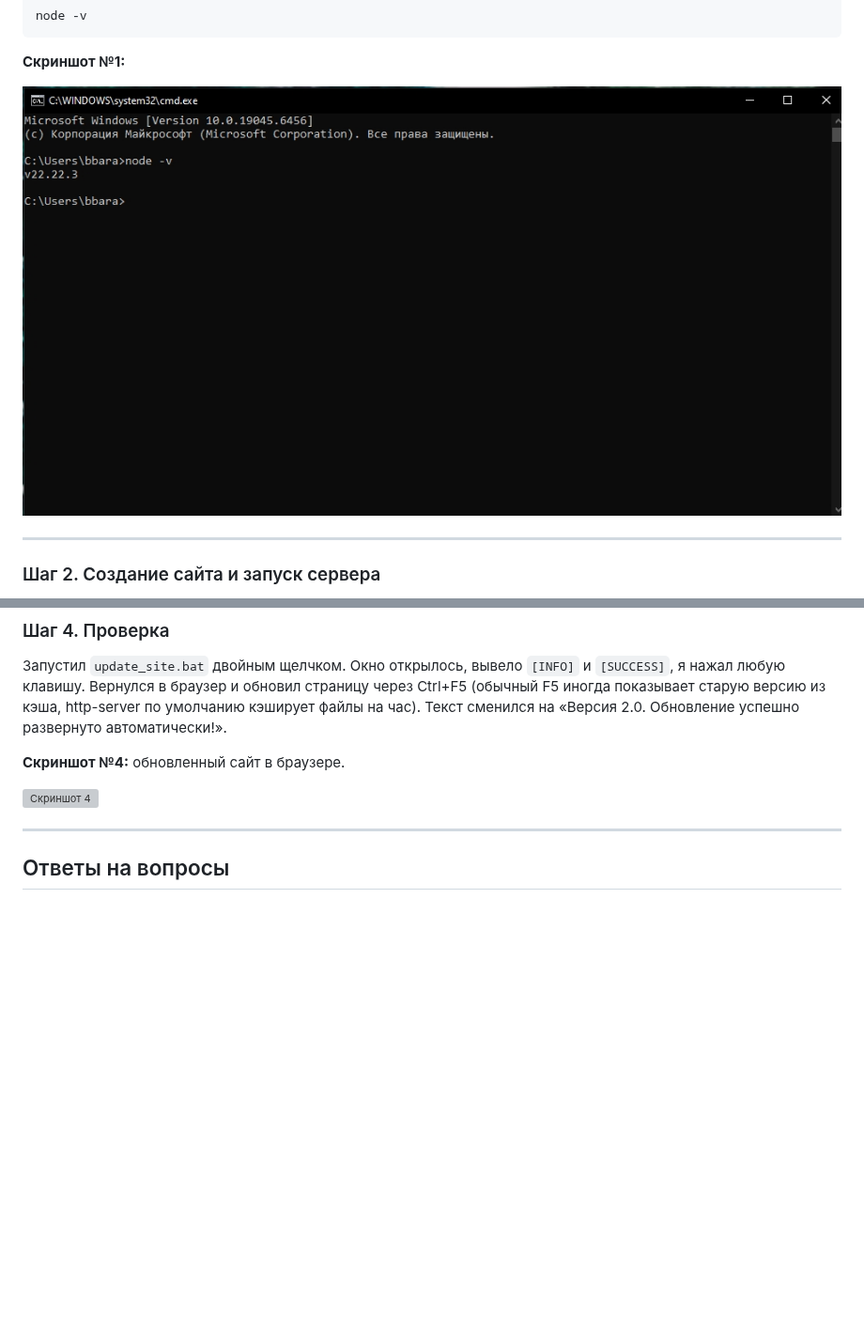
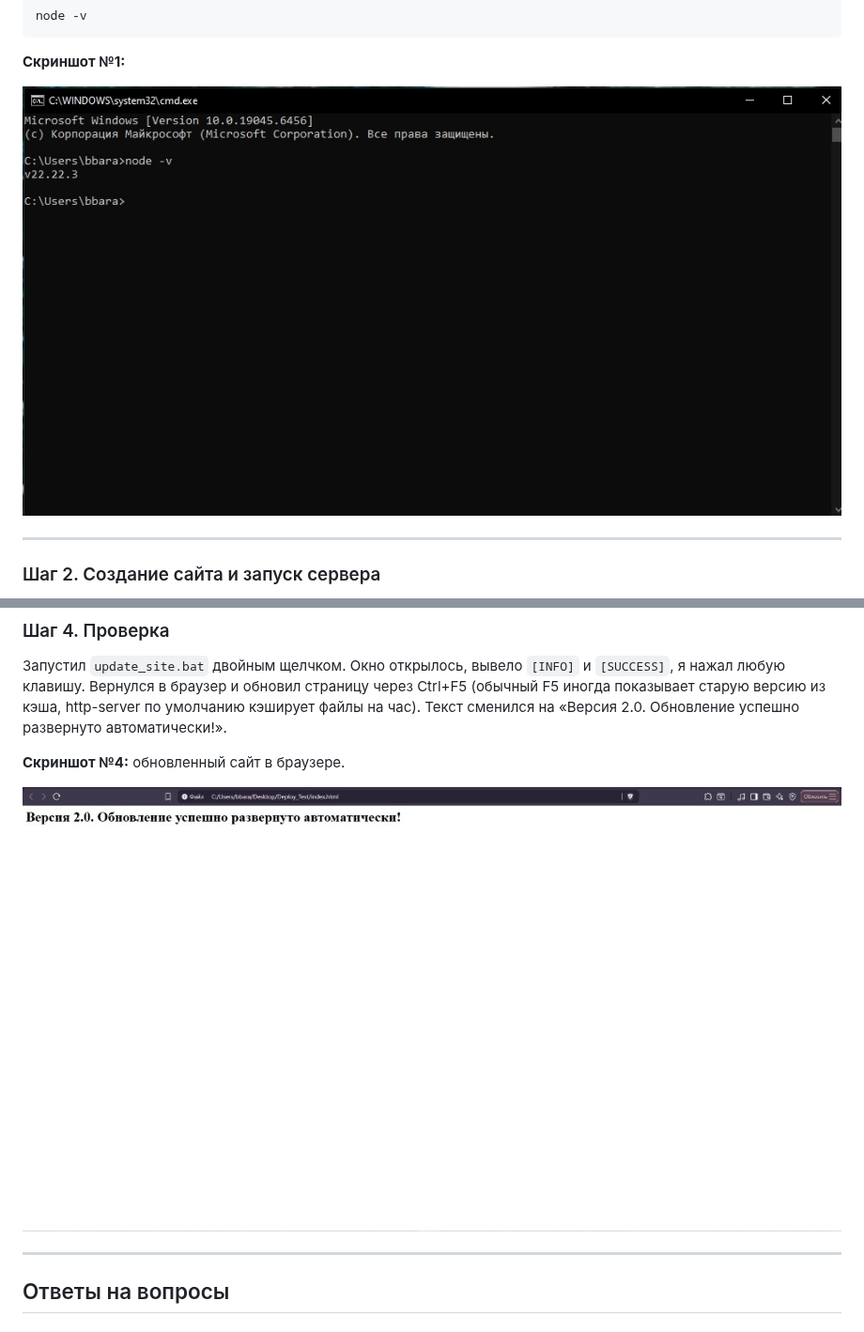
Before and after one commit to skizewike/dz, a Markdown page: CALS_otchet_zhukov.md, 2 parts joined by grey strips. Shown at 94% size. Drawn GitHub-style; pictures changed too: cals_screens/cals_screen4_updated.jpg (added); blank space fills up the shorter version; grey boxes are pictures that could not be loaded.

```diff
--- a/CALS_otchet_zhukov.md
+++ b/CALS_otchet_zhukov.md
@@ -22,7 +22,7 @@ node -v
 
 **Скриншот №1:**
 
-![Скриншот 1](screen1.png)
+![Скриншот 1](cals_screens/cals_screen1.png)
 
 ---
 
@@ -75,7 +76,7 @@ pause
 
 **Скриншот №4:** обновленный сайт в браузере.
 
-![Скриншот 4](screen4.png)
+![Обновленный сайт Версия 2.0](cals_screens/cals_screen4_updated.jpg)
 
 ---
 
```
Also changed, not shown: other parts of CALS_otchet_zhukov.md (+4 -3 lines), cals_screens/cals_screen1.png (renamed from screen1.png), cals_screens/cals_screen2_browser.jpg (added), cals_screens/cals_screen2_server.jpg (added), cals_screens/cals_screen3_bat.jpg (added).
